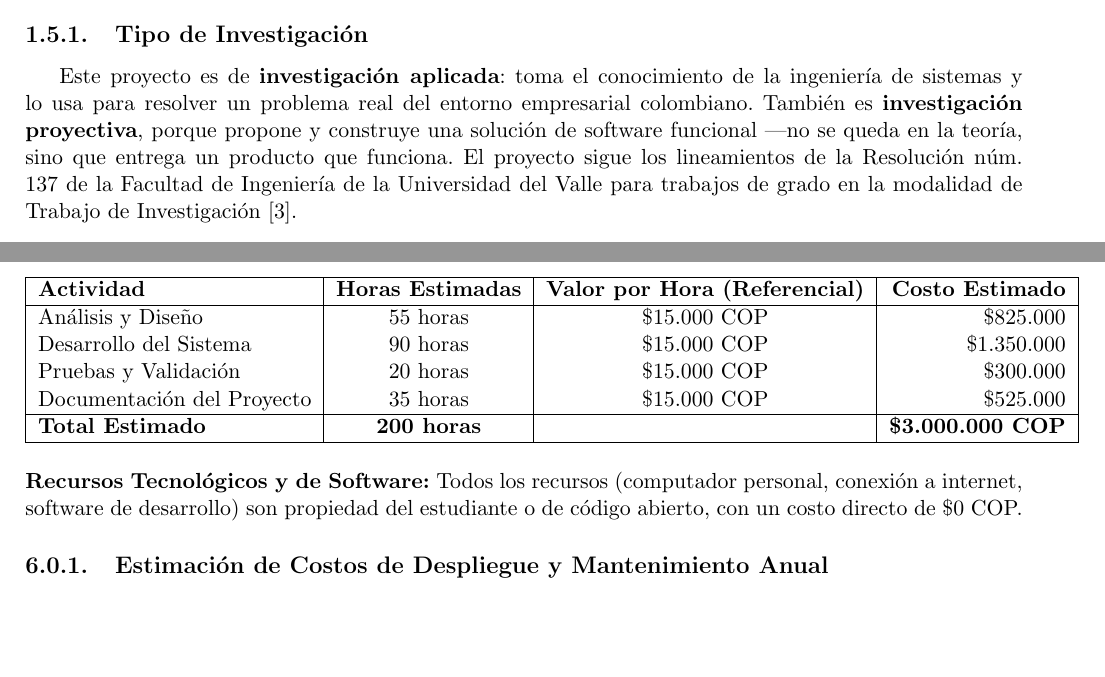
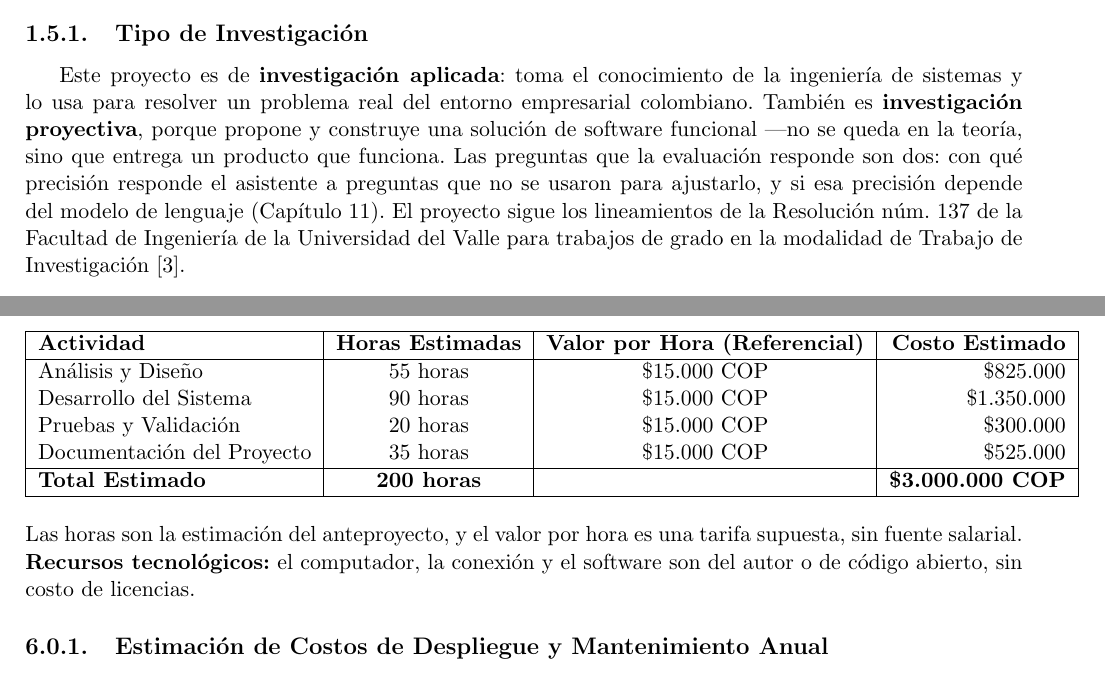
Before and after one commit to germanmurillas/gestor-inventario-pymes-llm, a LaTeX thesis (overleaf_tesis_humanizado/Principal.tex, which reads overleaf_tesis_humanizado/Capitulo1Introduccion/Metodologia.tex, overleaf_tesis_humanizado/Capitulo6Presupuesto/presupuesto.tex): two parts of pages 17 and 40 of 90, joined at a grey line, cut so that both start at the same text, the shorter picture padded with empty space. Compiled offline with pdfLaTeX.

Commit message:
tesis: tarifa del presupuesto como supuesta, sesgo de las preguntas depuradas y preguntas evaluables
- Presupuesto: las horas son la estimación del anteproyecto y la tarifa es supuesta, sin fuente salarial; 'el autor' en lugar de 'el estudiante' y sin '$0' absoluto (frente 39).
- Cap. 8, limitaciones: las preguntas depuradas sugieren términos que la participante pudo adoptar; el texto distingue sus respuestas (frente 43). Viñetas condensadas.
- Cap. 1, tipo de investigación: las dos preguntas que la evaluación responde (precisión con preguntas no usadas para ajustar; dependencia del modelo) (frente 47).

90 pág. (80 que cuentan).

Co-Authored-By: Claude Opus 5.5 (1M context) <noreply@anthropic.com>

```diff
--- a/overleaf_tesis_humanizado/Capitulo1Introduccion/Metodologia.tex
+++ b/overleaf_tesis_humanizado/Capitulo1Introduccion/Metodologia.tex
@@ -13,7 +13,7 @@
 
 \subsection{Tipo de Investigación}
 
-Este proyecto es de \textbf{investigación aplicada}: toma el conocimiento de la ingeniería de sistemas y lo usa para resolver un problema real del entorno empresarial colombiano. También es \textbf{investigación proyectiva}, porque propone y construye una solución de software funcional —no se queda en la teoría, sino que entrega un producto que funciona. El proyecto sigue los lineamientos de la Resolución núm. 137 de la Facultad de Ingeniería de la Universidad del Valle para trabajos de grado en la modalidad de Trabajo de Investigación \cite{univalle_resolucion137}.
+Este proyecto es de \textbf{investigación aplicada}: toma el conocimiento de la ingeniería de sistemas y lo usa para resolver un problema real del entorno empresarial colombiano. También es \textbf{investigación proyectiva}, porque propone y construye una solución de software funcional —no se queda en la teoría, sino que entrega un producto que funciona. Las preguntas que la evaluación responde son dos: con qué precisión responde el asistente a preguntas que no se usaron para ajustarlo, y si esa precisión depende del modelo de lenguaje (Capítulo \ref{chap:pruebas}). El proyecto sigue los lineamientos de la Resolución núm. 137 de la Facultad de Ingeniería de la Universidad del Valle para trabajos de grado en la modalidad de Trabajo de Investigación \cite{univalle_resolucion137}.
 
 \subsection{Enfoque Metodológico: SCRUM}
 
--- a/overleaf_tesis_humanizado/Capitulo6Presupuesto/presupuesto.tex
+++ b/overleaf_tesis_humanizado/Capitulo6Presupuesto/presupuesto.tex
@@ -31,7 +31,7 @@ Documentación del Proyecto & 35 horas & \$15.000 COP & \$525.000 \\ \hline
 \end{tabular}
 \end{table}
 
-\noindent\textbf{Recursos Tecnológicos y de Software:} Todos los recursos (computador personal, conexión a internet, software de desarrollo) son propiedad del estudiante o de código abierto, con un costo directo de \$0 COP.
+\noindent Las horas son la estimación del anteproyecto, y el valor por hora es una tarifa supuesta, sin fuente salarial. \textbf{Recursos tecnológicos:} el computador, la conexión y el software son del autor o de código abierto, sin costo de licencias.
 
 \subsection{Estimación de Costos de Despliegue y Mantenimiento Anual}
 \label{sec:costo_despliegue}
```
Also changed, not shown: overleaf_tesis_humanizado/Capitulo8Requerimientos/requerimientos.tex (+3 -3 lines).
